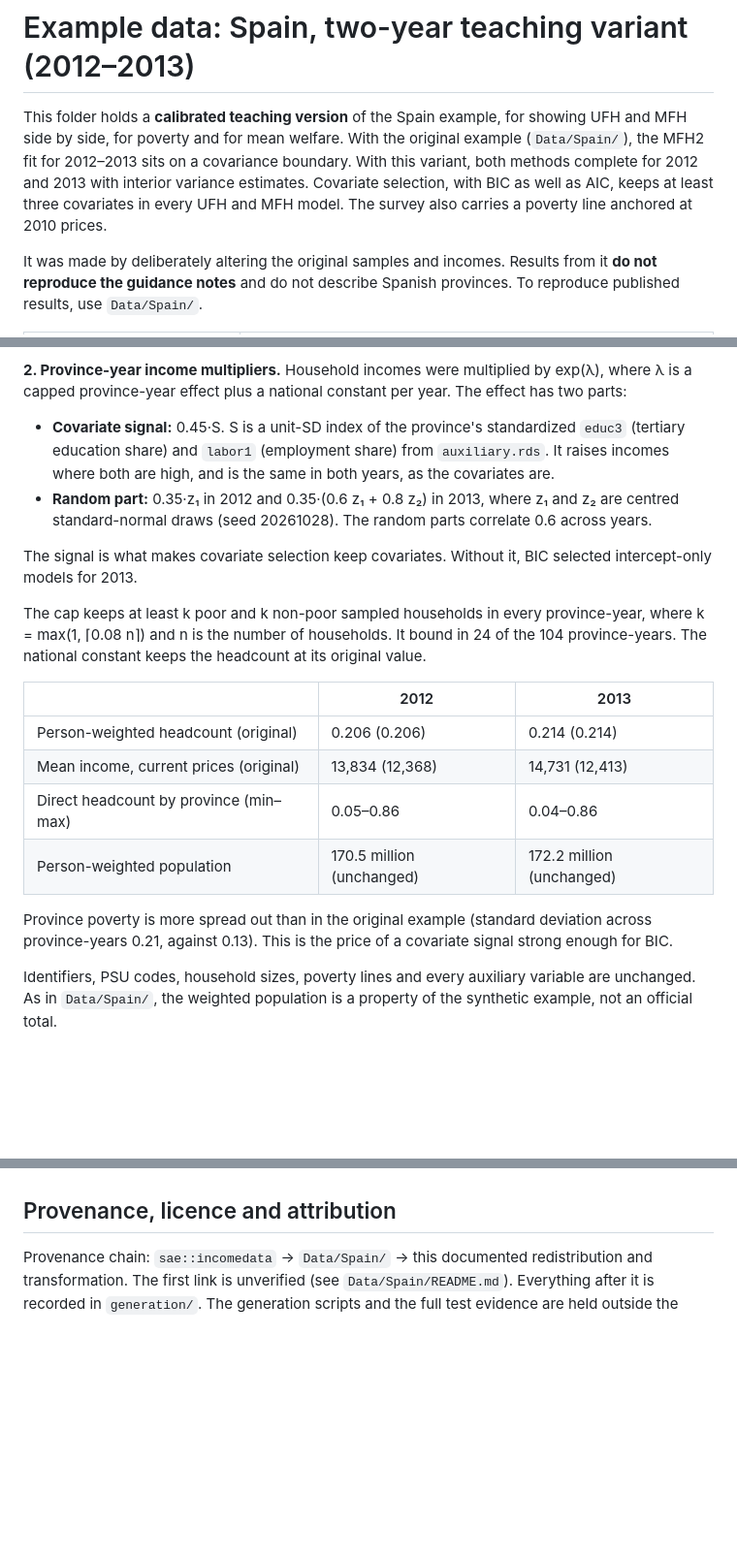
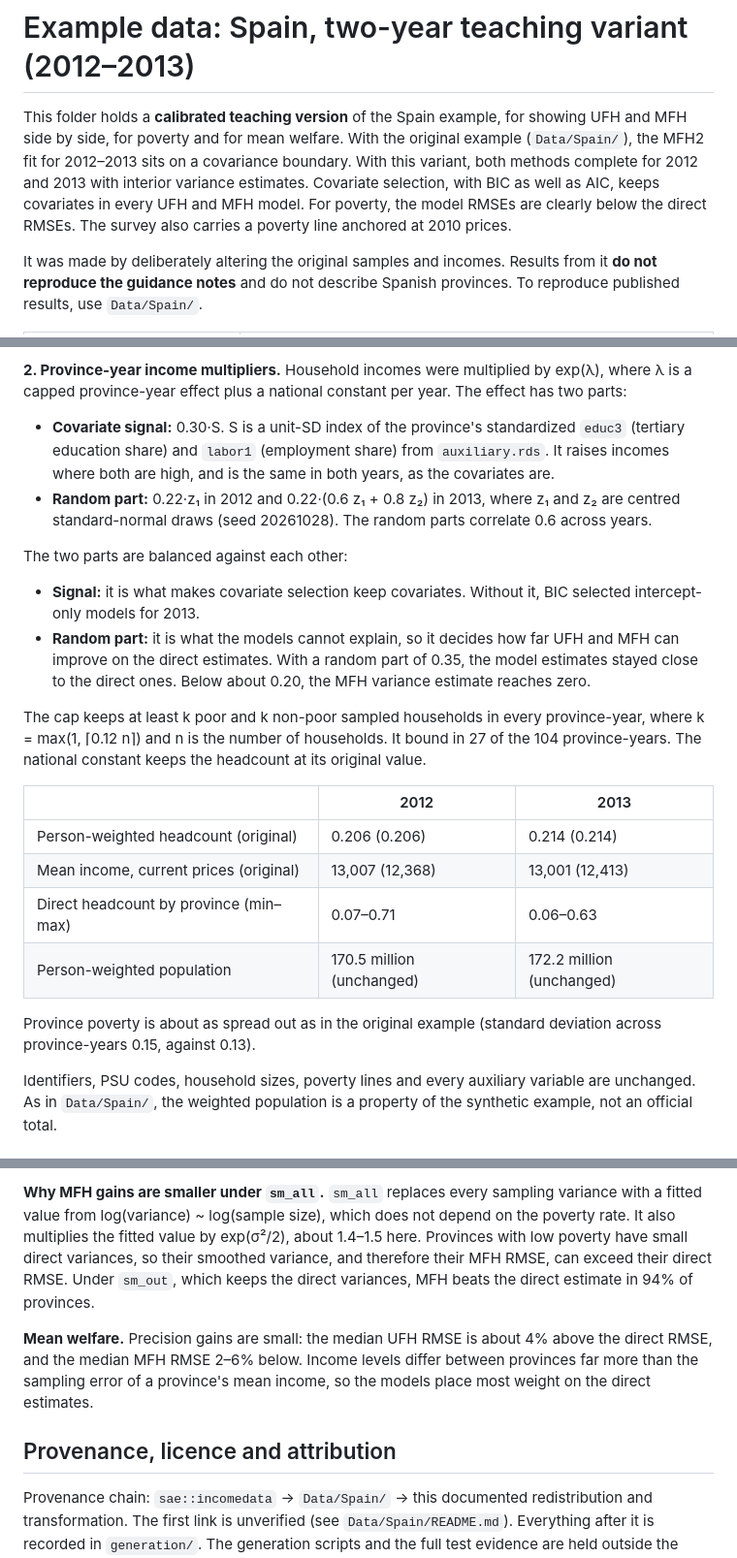
Before and after one commit to Noboyoshida227/eu-sae-application, a Markdown page: Data/Spain_2y/README.md, 3 parts joined by grey strips. Shown at 97% size. Rendered like a GitHub page; blank space fills up the shorter version.

```diff
--- a/Data/Spain_2y/README.md
+++ b/Data/Spain_2y/README.md
@@ -5,8 +5,9 @@ showing UFH and MFH side by side, for poverty and for mean welfare. With the
 original example (`Data/Spain/`), the MFH2 fit for 2012–2013 sits on a
 covariance boundary. With this variant, both methods complete for 2012 and
 2013 with interior variance estimates. Covariate selection, with BIC as well as
-AIC, keeps at least three covariates in every UFH and MFH model. The survey
-also carries a poverty line anchored at 2010 prices.
+AIC, keeps covariates in every UFH and MFH model. For poverty, the model RMSEs
+are clearly below the direct RMSEs. The survey also carries a poverty line
+anchored at 2010 prices.
 
 It was made by deliberately altering the original samples and incomes. Results
 from it **do not reproduce the guidance notes** and do not describe Spanish
@@ -75,32 +76,36 @@ A household's weight can therefore differ between 2012 and 2013.
 **2. Province-year income multipliers.** Household incomes were multiplied by
 exp(λ), where λ is a capped province-year effect plus a national constant per
 year. The effect has two parts:
-- **Covariate signal:** 0.45·S. S is a unit-SD index of the province's
+- **Covariate signal:** 0.30·S. S is a unit-SD index of the province's
   standardized `educ3` (tertiary education share) and `labor1` (employment
   share) from `auxiliary.rds`. It raises incomes where both are high, and is the
   same in both years, as the covariates are.
-- **Random part:** 0.35·z₁ in 2012 and 0.35·(0.6 z₁ + 0.8 z₂) in 2013, where z₁
+- **Random part:** 0.22·z₁ in 2012 and 0.22·(0.6 z₁ + 0.8 z₂) in 2013, where z₁
   and z₂ are centred standard-normal draws (seed 20261028). The random parts
   correlate 0.6 across years.
 
-The signal is what makes covariate selection keep covariates. Without it, BIC
-selected intercept-only models for 2013.
+The two parts are balanced against each other:
+- **Signal:** it is what makes covariate selection keep covariates. Without
+  it, BIC selected intercept-only models for 2013.
+- **Random part:** it is what the models cannot explain, so it decides how far
+  UFH and MFH can improve on the direct estimates. With a random part of 0.35,
+  the model estimates stayed close to the direct ones. Below about 0.20, the
+  MFH variance estimate reaches zero.
 
 The cap keeps at least k poor and k non-poor sampled households in every
-province-year, where k = max(1, ⌈0.08 n⌉) and n is the number of households.
-It bound in 24 of the 104 province-years. The national constant keeps the
+province-year, where k = max(1, ⌈0.12 n⌉) and n is the number of households.
+It bound in 27 of the 104 province-years. The national constant keeps the
 headcount at its original value.
 
 | | 2012 | 2013 |
 |---|---|---|
 | Person-weighted headcount (original) | 0.206 (0.206) | 0.214 (0.214) |
-| Mean income, current prices (original) | 13,834 (12,368) | 14,731 (12,413) |
-| Direct headcount by province (min–max) | 0.05–0.86 | 0.04–0.86 |
+| Mean income, current prices (original) | 13,007 (12,368) | 13,001 (12,413) |
+| Direct headcount by province (min–max) | 0.07–0.71 | 0.06–0.63 |
 | Person-weighted population | 170.5 million (unchanged) | 172.2 million (unchanged) |
 
-Province poverty is more spread out than in the original example (standard
-deviation across province-years 0.21, against 0.13). This is the price of a
-covariate signal strong enough for BIC.
+Province poverty is about as spread out as in the original example (standard
+deviation across province-years 0.15, against 0.13).
 
 Identifiers, PSU codes, household sizes, poverty lines and every auxiliary
 variable are unchanged. As in `Data/Spain/`, the weighted population is a
@@ -171,3 +189,15 @@ and 0.062 (2012 and 2013). Under `sm_out`, the two are close (0.074 and 0.065).
+**Why MFH gains are smaller under `sm_all`.** `sm_all` replaces every sampling
+variance with a fitted value from log(variance) ~ log(sample size), which does
+not depend on the poverty rate. It also multiplies the fitted value by
+exp(σ²/2), about 1.4–1.5 here. Provinces with low poverty have small direct
+variances, so their smoothed variance, and therefore their MFH RMSE, can
+exceed their direct RMSE. Under `sm_out`, which keeps the direct variances,
+MFH beats the direct estimate in 94% of provinces.
+
+**Mean welfare.** Precision gains are small: the median UFH RMSE is about 4%
+above the direct RMSE, and the median MFH RMSE 2–6% below. Income levels
+differ between provinces far more than the sampling error of a province's mean
+income, so the models place most weight on the direct estimates.
 
 ## Provenance, licence and attribution
 
```
Also changed, not shown: other parts of Data/Spain_2y/README.md (+33 -20 lines).
